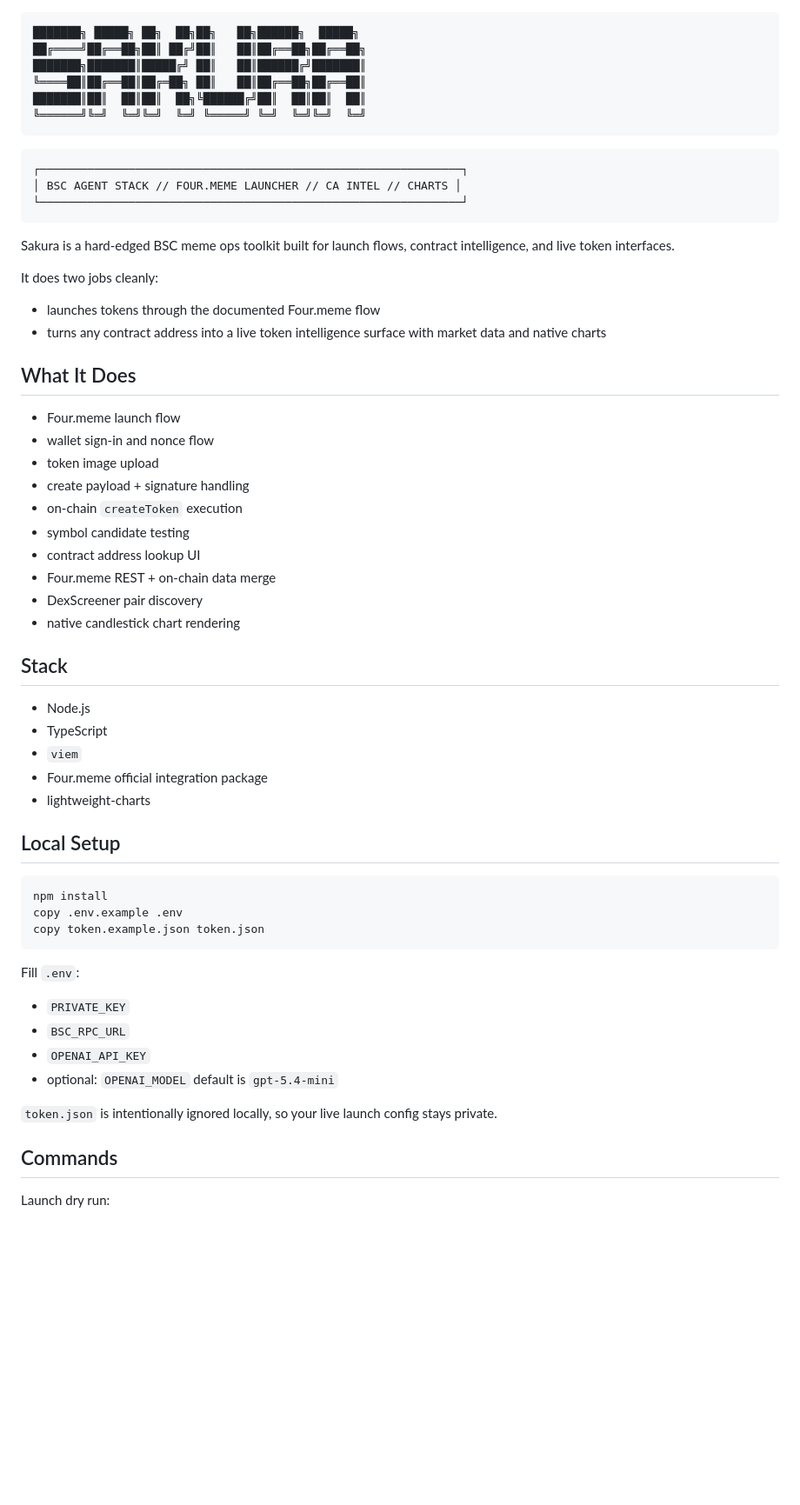
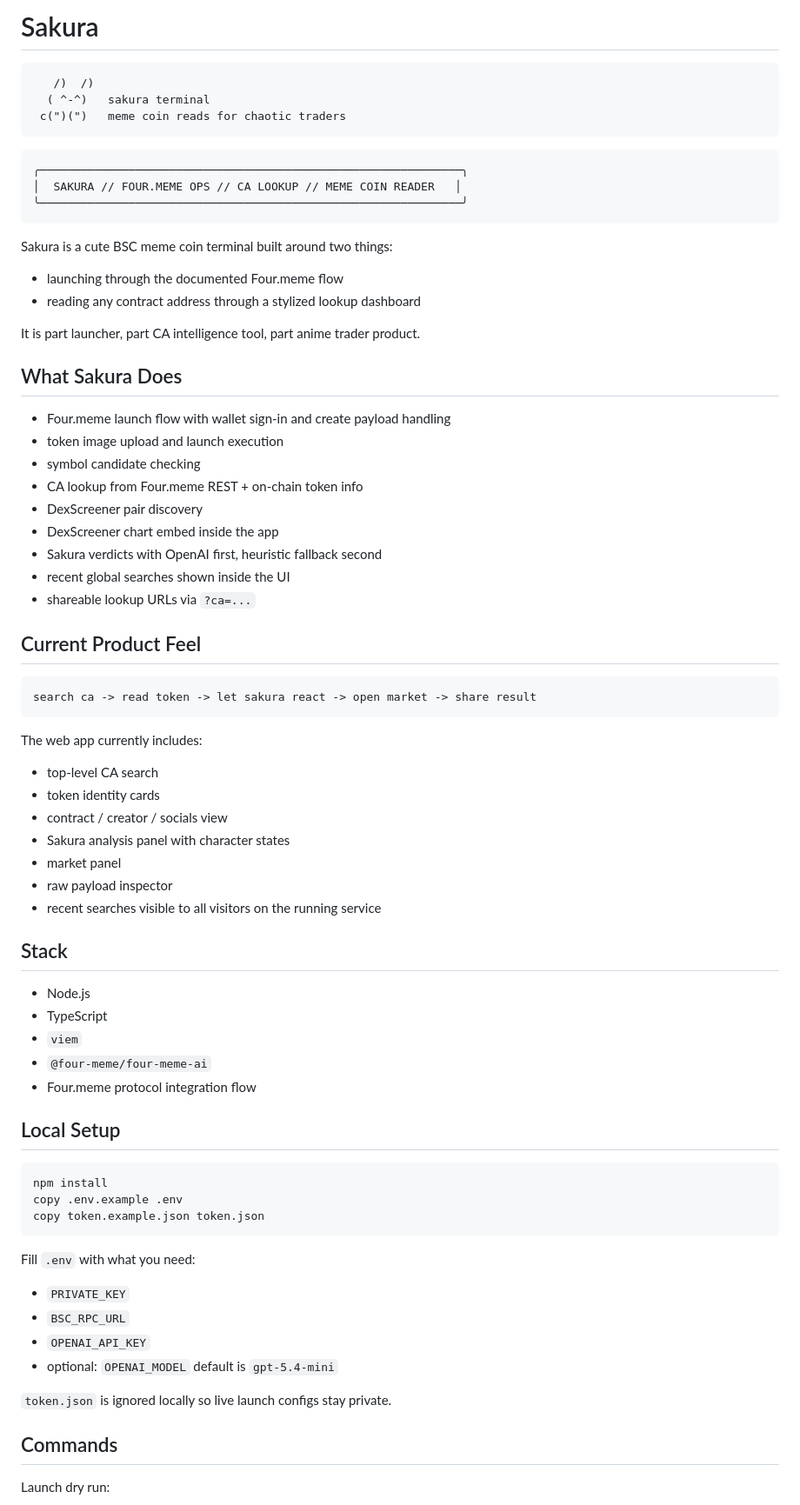
Before and after one commit to mariomarildo666-cmd/sakura, a Markdown page: README.md, the part around one of its changes. Shown at 87% size. Drawn GitHub-style; blank space fills up the shorter version.

Commit message:
Rewrite README in cute Sakura style

````diff
--- a/README.md
+++ b/README.md
@@ -1,45 +1,59 @@
+# Sakura
+
 ```text
-███████╗ █████╗ ██╗  ██╗██╗   ██╗██████╗  █████╗
-██╔════╝██╔══██╗██║ ██╔╝██║   ██║██╔══██╗██╔══██╗
-███████╗███████║█████╔╝ ██║   ██║██████╔╝███████║
-╚════██║██╔══██║██╔═██╗ ██║   ██║██╔══██╗██╔══██║
-███████║██║  ██║██║  ██╗╚██████╔╝██║  ██║██║  ██║
-╚══════╝╚═╝  ╚═╝╚═╝  ╚═╝ ╚═════╝ ╚═╝  ╚═╝╚═╝  ╚═╝
+   /)  /)
+  ( ^-^)   sakura terminal
+ c(")(")   meme coin reads for chaotic traders
 ```
 
 ```text
-┌──────────────────────────────────────────────────────────────┐
-│ BSC AGENT STACK // FOUR.MEME LAUNCHER // CA INTEL // CHARTS │
-└──────────────────────────────────────────────────────────────┘
+╭──────────────────────────────────────────────────────────────╮
+│  SAKURA // FOUR.MEME OPS // CA LOOKUP // MEME COIN READER   │
+╰──────────────────────────────────────────────────────────────╯
 ```
 
-Sakura is a hard-edged BSC meme ops toolkit built for launch flows, contract intelligence, and live token interfaces.
+Sakura is a cute BSC meme coin terminal built around two things:
 
-It does two jobs cleanly:
+- launching through the documented Four.meme flow
+- reading any contract address through a stylized lookup dashboard
 
-- launches tokens through the documented Four.meme flow
-- turns any contract address into a live token intelligence surface with market data and native charts
+It is part launcher, part CA intelligence tool, part anime trader product.
 
-## What It Does
+## What Sakura Does
 
-- Four.meme launch flow
-- wallet sign-in and nonce flow
-- token image upload
-- create payload + signature handling
-- on-chain `createToken` execution
-- symbol candidate testing
-- contract address lookup UI
-- Four.meme REST + on-chain data merge
+- Four.meme launch flow with wallet sign-in and create payload handling
+- token image upload and launch execution
+- symbol candidate checking
+- CA lookup from Four.meme REST + on-chain token info
 - DexScreener pair discovery
-- native candlestick chart rendering
+- DexScreener chart embed inside the app
+- Sakura verdicts with OpenAI first, heuristic fallback second
+- recent global searches shown inside the UI
+- shareable lookup URLs via `?ca=...`
+
+## Current Product Feel
+
+```text
+search ca -> read token -> let sakura react -> open market -> share result
+```
+
+The web app currently includes:
+
+- top-level CA search
+- token identity cards
+- contract / creator / socials view
+- Sakura analysis panel with character states
+- market panel
+- raw payload inspector
+- recent searches visible to all visitors on the running service
 
 ## Stack
 
 - Node.js
 - TypeScript
 - `viem`
-- Four.meme official integration package
-- lightweight-charts
+- `@four-meme/four-meme-ai`
+- Four.meme protocol integration flow
 
 ## Local Setup
 
@@ -49,14 +63,14 @@ copy .env.example .env
 copy token.example.json token.json
 ```
 
-Fill `.env`:
+Fill `.env` with what you need:
 
 - `PRIVATE_KEY`
 - `BSC_RPC_URL`
 - `OPENAI_API_KEY`
 - optional: `OPENAI_MODEL` default is `gpt-5.4-mini`
 
-`token.json` is intentionally ignored locally, so your live launch config stays private.
+`token.json` is ignored locally so live launch configs stay private.
 
 ## Commands
 
````
Also changed, not shown: other parts of README.md (+26 -26 lines).
